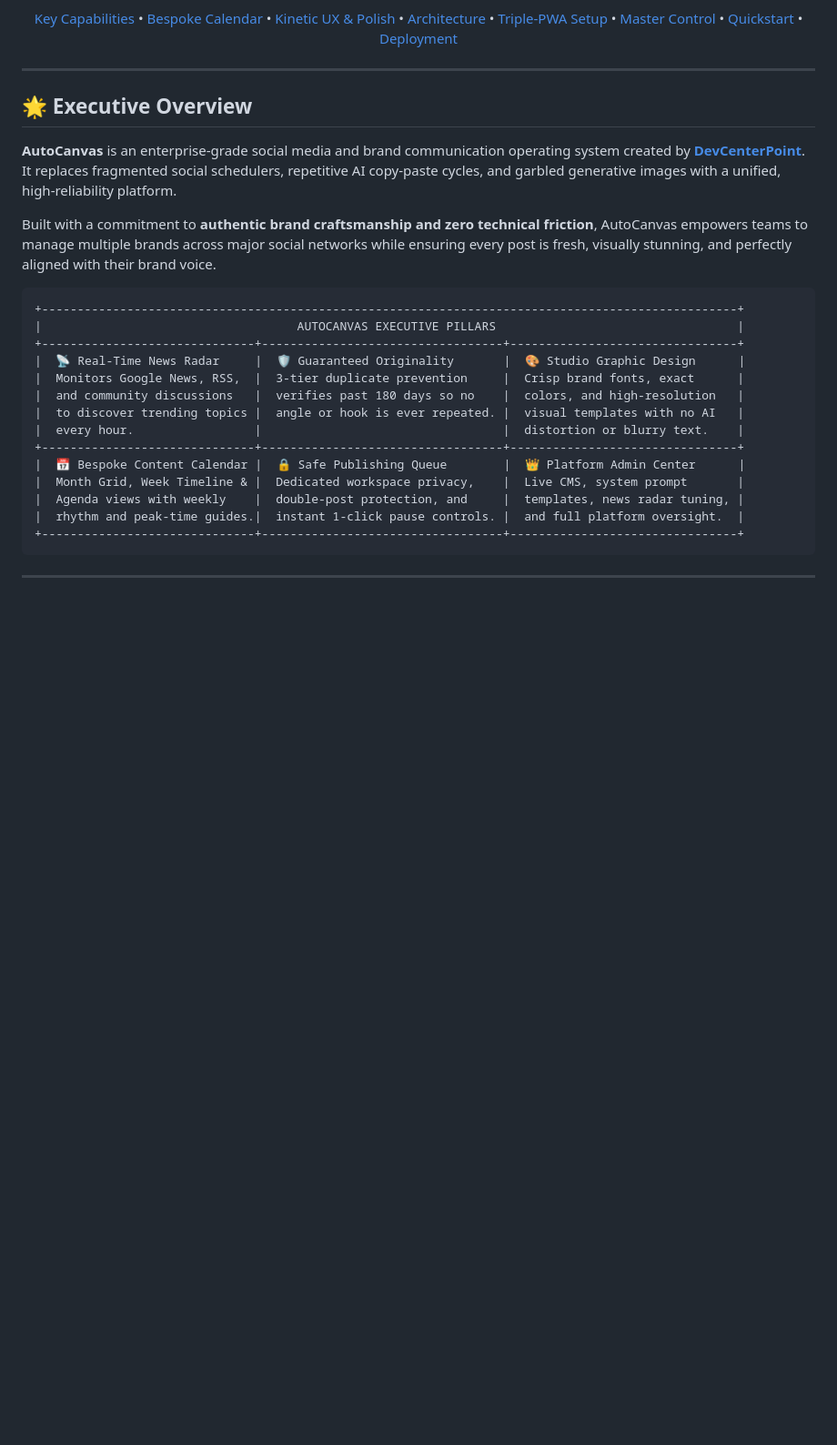
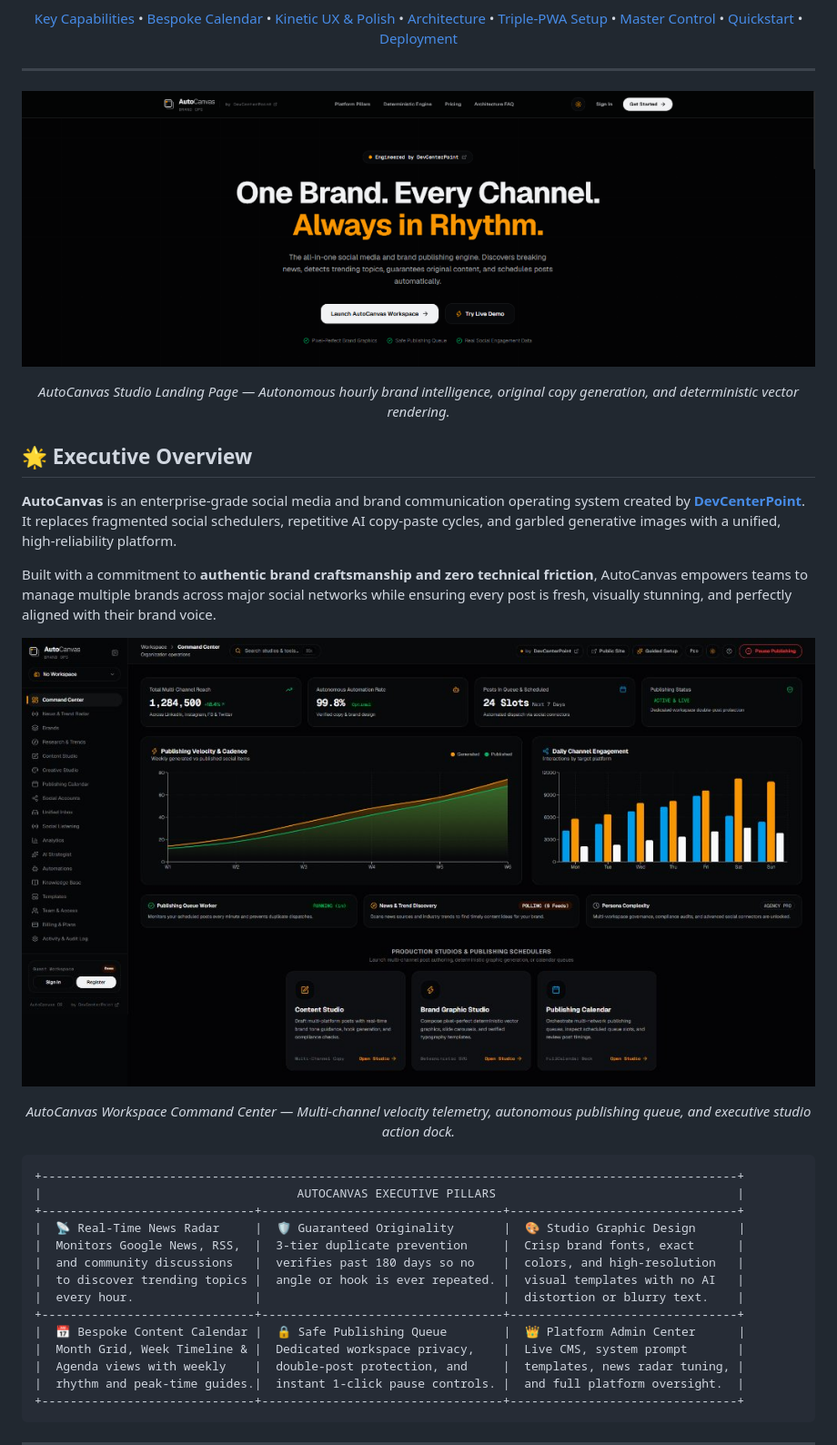
Before and after one commit to beingmushfiq/AutoCanvas, a Markdown page: README.md, the part around the change. Shown at 91% size. Rendered like a GitHub page; pictures changed too: docs/screenshots/landing-hero-dark.png (added), docs/screenshots/workspace-command-center-dark.jpg (added); blank space fills up the shorter version.

Commit message:
docs(readme): embed dark mode landing hero and workspace command center screenshots

````diff
--- a/README.md
+++ b/README.md
@@ -31,6 +31,13 @@
 
 ---
 
+<p align="center">
+  <img src="docs/screenshots/landing-hero-dark.png" alt="AutoCanvas Landing Page Hero" width="100%" style="border-radius: 12px; border: 1px solid rgba(255, 255, 255, 0.1);" />
+</p>
+<p align="center">
+  <em>AutoCanvas Studio Landing Page — Autonomous hourly brand intelligence, original copy generation, and deterministic vector rendering.</em>
+</p>
+
 </div>
 
 ## 🌟 Executive Overview
@@ -38,6 +45,13 @@
 **AutoCanvas** is an enterprise-grade social media and brand communication operating system created by **[DevCenterPoint](https://devcenterpoint.com)**. It replaces fragmented social schedulers, repetitive AI copy-paste cycles, and garbled generative images with a unified, high-reliability platform.
 
 Built with a commitment to **authentic brand craftsmanship and zero technical friction**, AutoCanvas empowers teams to manage multiple brands across major social networks while ensuring every post is fresh, visually stunning, and perfectly aligned with their brand voice.
+
+<p align="center">
+  <img src="docs/screenshots/workspace-command-center-dark.jpg" alt="AutoCanvas Workspace Command Center" width="100%" style="border-radius: 12px; border: 1px solid rgba(255, 255, 255, 0.1);" />
+</p>
+<p align="center">
+  <em>AutoCanvas Workspace Command Center — Multi-channel velocity telemetry, autonomous publishing queue, and executive studio action dock.</em>
+</p>
 
 ```
 +--------------------------------------------------------------------------------------------------+
````
